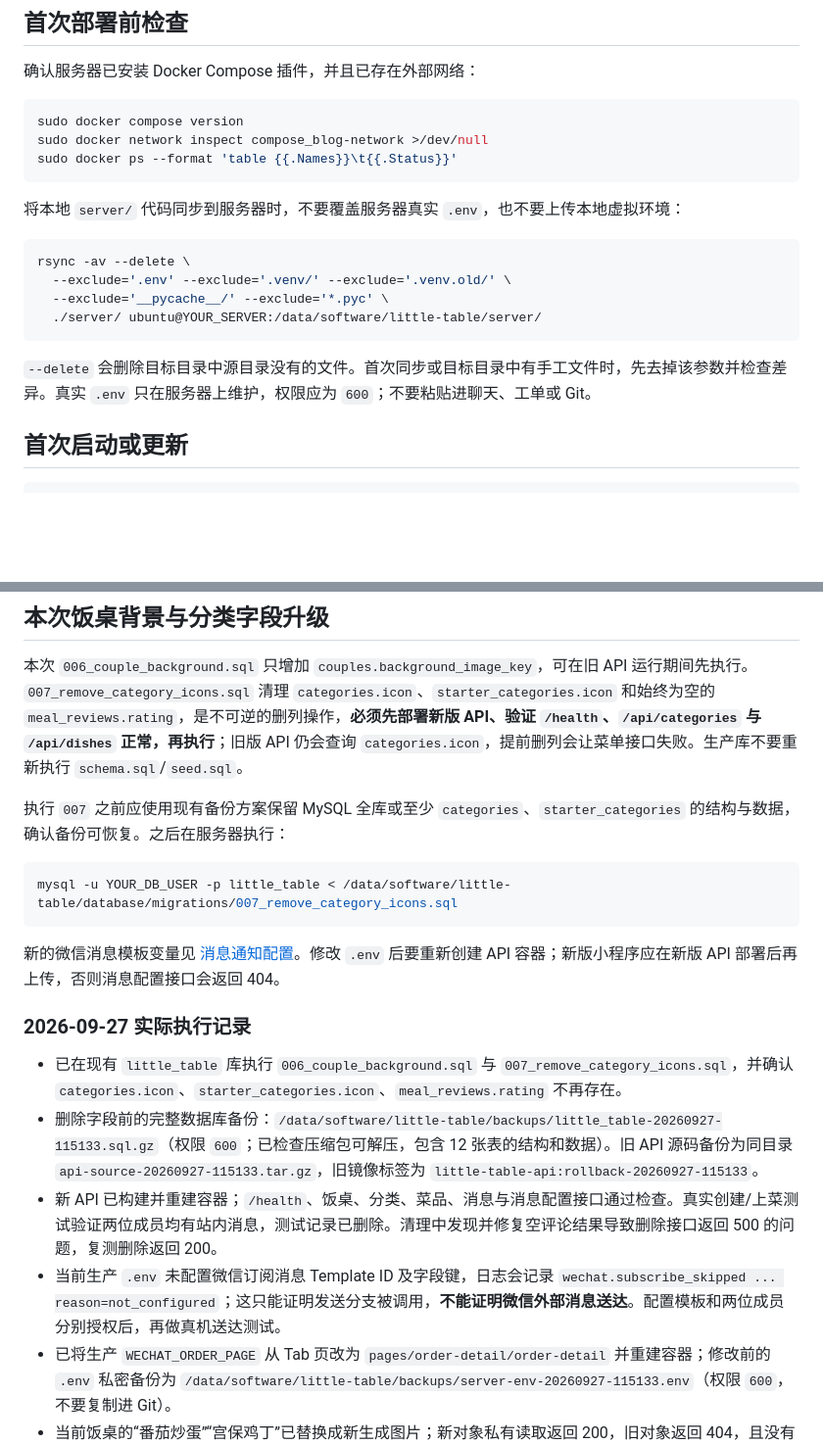
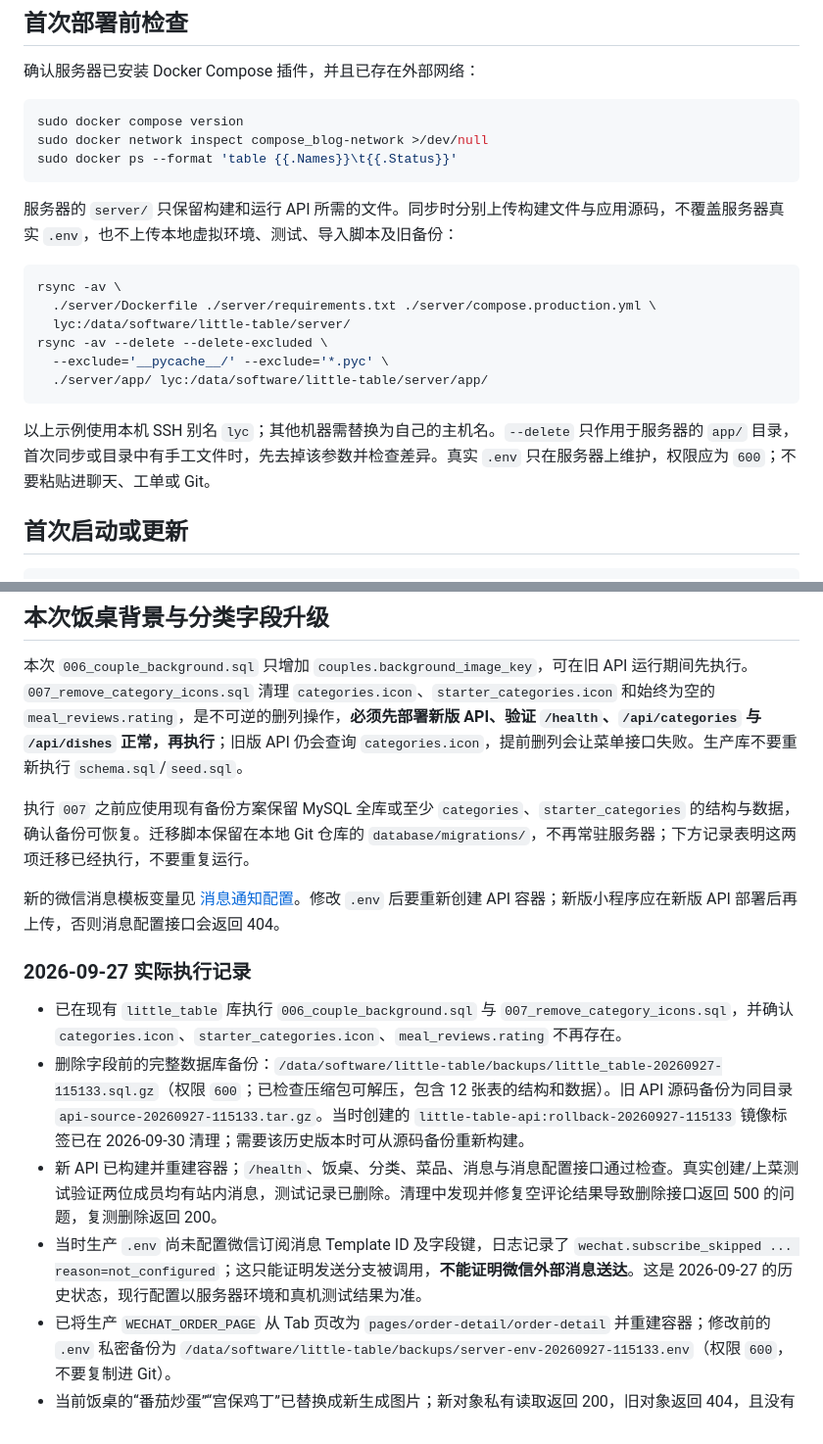
Before and after one commit to 2584650422/our-little-table, a Markdown page: docs/CONTAINER_OPERATIONS.md, 2 parts joined by grey strips. Shown at 98% size. Drawn GitHub-style; blank space fills up the shorter version.

Commit message:
文档：收紧生产服务器同步范围并记录清理结果
将后端部署同步改为仅上传 Dockerfile、依赖清单、Compose 配置和 app 源码，避免下一次发布重新上传测试、导入脚本、虚拟环境和历史备份；真实 .env 始终只保留在服务器。

同步修正迁移脚本的存放位置与历史执行说明，记录旧回滚镜像已清理，并将 2026-09-27 的微信模板配置描述明确为历史状态。

````diff
--- a/docs/CONTAINER_OPERATIONS.md
+++ b/docs/CONTAINER_OPERATIONS.md
@@ -12,16 +12,18 @@ sudo docker network inspect compose_blog-network >/dev/null
 sudo docker ps --format 'table {{.Names}}\t{{.Status}}'
 ```
 
-将本地 `server/` 代码同步到服务器时，不要覆盖服务器真实 `.env`，也不要上传本地虚拟环境：
+服务器的 `server/` 只保留构建和运行 API 所需的文件。同步时分别上传构建文件与应用源码，不覆盖服务器真实 `.env`，也不上传本地虚拟环境、测试、导入脚本及旧备份：
 
 ```bash
-rsync -av --delete \
-  --exclude='.env' --exclude='.venv/' --exclude='.venv.old/' \
+rsync -av \
+  ./server/Dockerfile ./server/requirements.txt ./server/compose.production.yml \
+  lyc:/data/software/little-table/server/
+rsync -av --delete --delete-excluded \
   --exclude='__pycache__/' --exclude='*.pyc' \
-  ./server/ ubuntu@YOUR_SERVER:/data/software/little-table/server/
+  ./server/app/ lyc:/data/software/little-table/server/app/
 ```
 
-`--delete` 会删除目标目录中源目录没有的文件。首次同步或目标目录中有手工文件时，先去掉该参数并检查差异。真实 `.env` 只在服务器上维护，权限应为 `600`；不要粘贴进聊天、工单或 Git。
+以上示例使用本机 SSH 别名 `lyc`；其他机器需替换为自己的主机名。`--delete` 只作用于服务器的 `app/` 目录，首次同步或目录中有手工文件时，先去掉该参数并检查差异。真实 `.env` 只在服务器上维护，权限应为 `600`；不要粘贴进聊天、工单或 Git。
 
 ## 首次启动或更新
 
@@ -133,19 +135,15 @@ sudo docker compose -f /data/software/little-table/server/compose.production.yml
 
 本次 `006_couple_background.sql` 只增加 `couples.background_image_key`，可在旧 API 运行期间先执行。`007_remove_category_icons.sql` 清理 `categories.icon`、`starter_categories.icon` 和始终为空的 `meal_reviews.rating`，是不可逆的删列操作，**必须先部署新版 API、验证 `/health`、`/api/categories` 与 `/api/dishes` 正常，再执行**；旧版 API 仍会查询 `categories.icon`，提前删列会让菜单接口失败。生产库不要重新执行 `schema.sql`/`seed.sql`。
 
-执行 `007` 之前应使用现有备份方案保留 MySQL 全库或至少 `categories`、`starter_categories` 的结构与数据，确认备份可恢复。之后在服务器执行：
-
-```bash
-mysql -u YOUR_DB_USER -p little_table < /data/software/little-table/database/migrations/007_remove_category_icons.sql
-```
+执行 `007` 之前应使用现有备份方案保留 MySQL 全库或至少 `categories`、`starter_categories` 的结构与数据，确认备份可恢复。迁移脚本保留在本地 Git 仓库的 `database/migrations/`，不再常驻服务器；下方记录表明这两项迁移已经执行，不要重复运行。
 
 新的微信消息模板变量见 [消息通知配置](NOTIFICATIONS.md)。修改 `.env` 后要重新创建 API 容器；新版小程序应在新版 API 部署后再上传，否则消息配置接口会返回 404。
 
 ### 2026-09-27 实际执行记录
 
 - 已在现有 `little_table` 库执行 `006_couple_background.sql` 与 `007_remove_category_icons.sql`，并确认 `categories.icon`、`starter_categories.icon`、`meal_reviews.rating` 不再存在。
-- 删除字段前的完整数据库备份：`/data/software/little-table/backups/little_table-20260927-115133.sql.gz`（权限 `600`；已检查压缩包可解压，包含 12 张表的结构和数据）。旧 API 源码备份为同目录 `api-source-20260927-115133.tar.gz`，旧镜像标签为 `little-table-api:rollback-20260927-115133`。
+- 删除字段前的完整数据库备份：`/data/software/little-table/backups/little_table-20260927-115133.sql.gz`（权限 `600`；已检查压缩包可解压，包含 12 张表的结构和数据）。旧 API 源码备份为同目录 `api-source-20260927-115133.tar.gz`。当时创建的 `little-table-api:rollback-20260927-115133` 镜像标签已在 2026-09-30 清理；需要该历史版本时可从源码备份重新构建。
 - 新 API 已构建并重建容器；`/health`、饭桌、分类、菜品、消息与消息配置接口通过检查。真实创建/上菜测试验证两位成员均有站内消息，测试记录已删除。清理中发现并修复空评论结果导致删除接口返回 500 的问题，复测删除返回 200。
-- 当前生产 `.env` 未配置微信订阅消息 Template ID 及字段键，日志会记录 `wechat.subscribe_skipped ... reason=not_configured`；这只能证明发送分支被调用，**不能证明微信外部消息送达**。配置模板和两位成员分别授权后，再做真机送达测试。
+- 当时生产 `.env` 尚未配置微信订阅消息 Template ID 及字段键，日志记录了 `wechat.subscribe_skipped ... reason=not_configured`；这只能证明发送分支被调用，**不能证明微信外部消息送达**。这是 2026-09-27 的历史状态，现行配置以服务器环境和真机测试结果为准。
 - 已将生产 `WECHAT_ORDER_PAGE` 从 Tab 页改为 `pages/order-detail/order-detail` 并重建容器；修改前的 `.env` 私密备份为 `/data/software/little-table/backups/server-env-20260927-115133.env`（权限 `600`，不要复制进 Git）。
 - 当前饭桌的“番茄炒蛋”“宫保鸡丁”已替换成新生成图片；新对象私有读取返回 200，旧对象返回 404，且没有订单图片快照引用旧图。最后一次通知联调测试订单 `11` 在两位成员处均验证了“已下单”和“已上菜”站内消息，随后已删除；当前容器日志保留了这次事件的四条 `wechat.subscribe_skipped` 记录。
````
